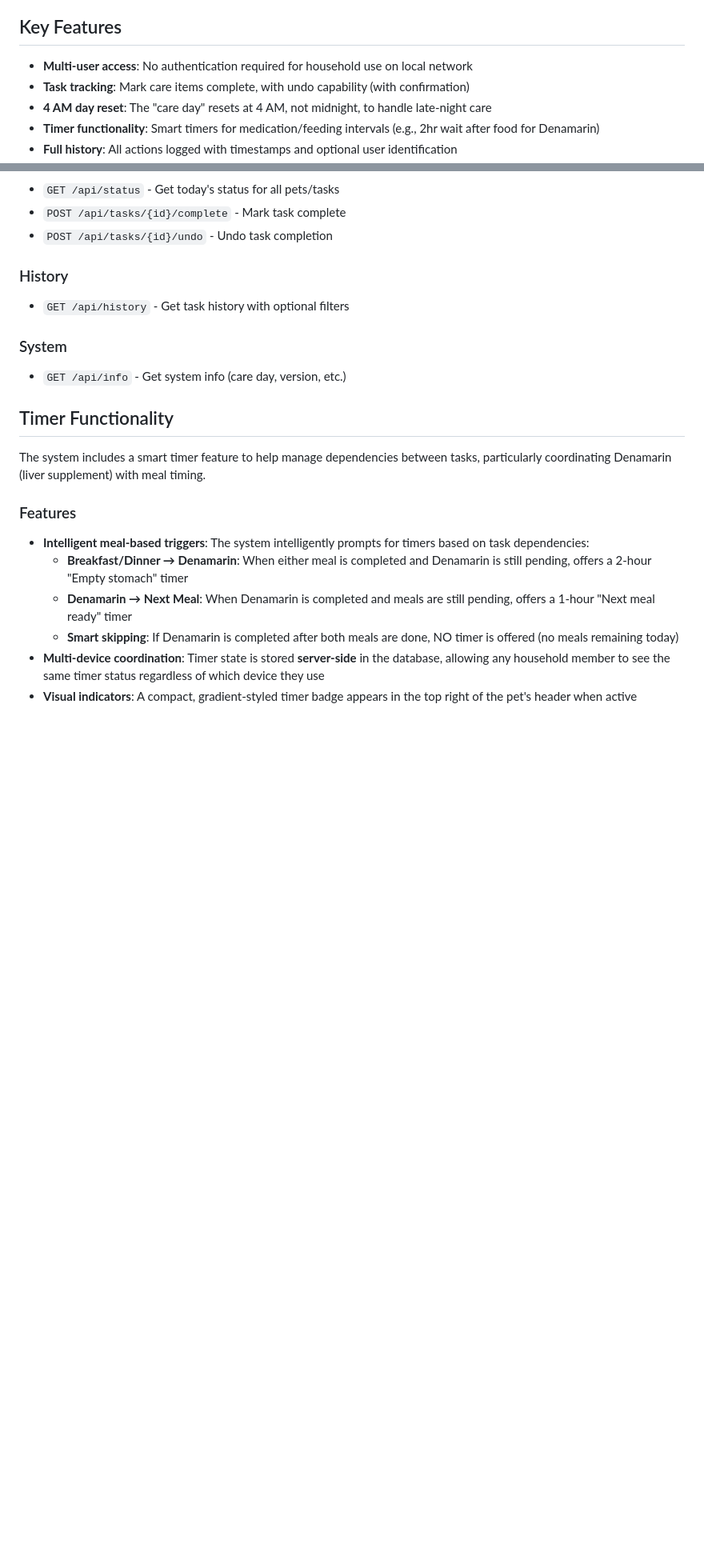
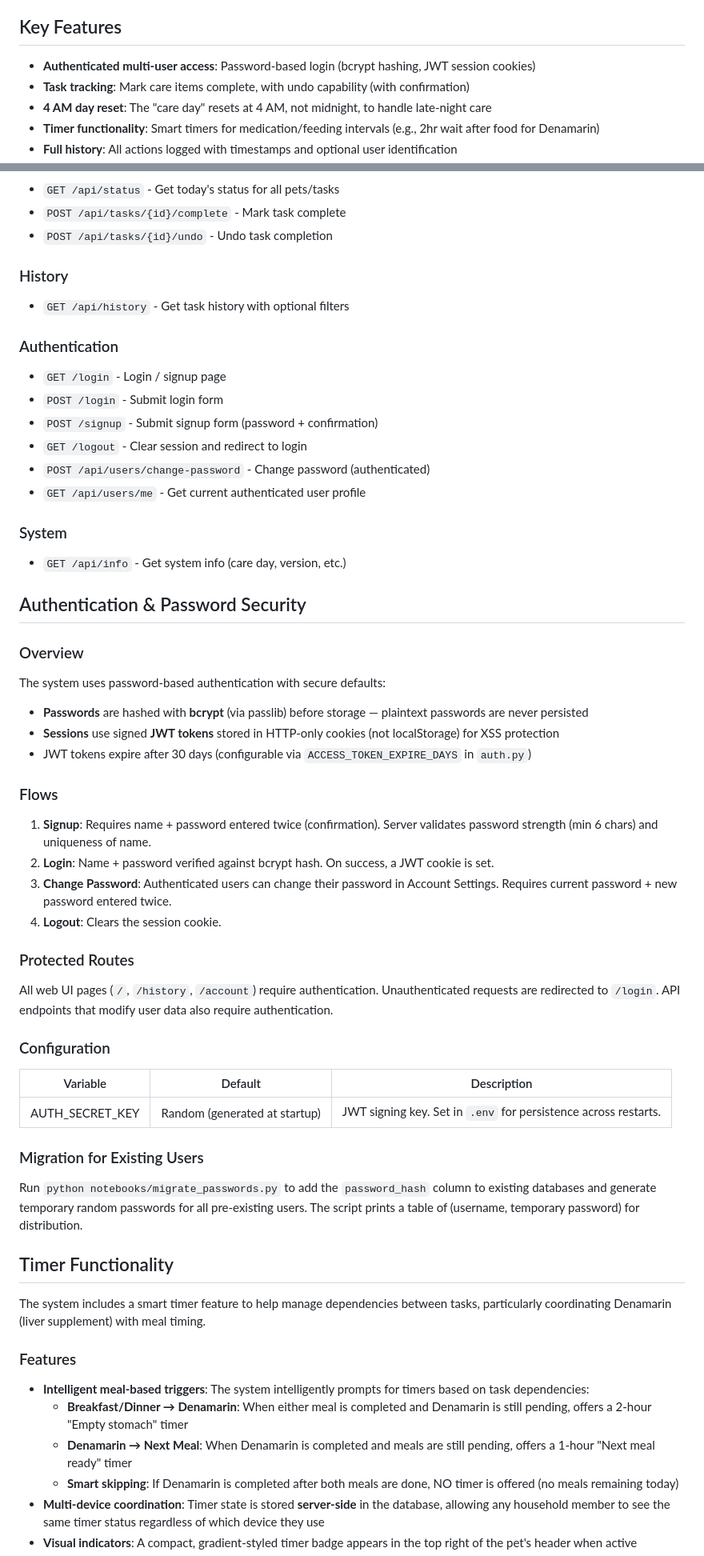
Before and after one commit to DanSafdie/Care-Tracker, a Markdown page: architecture.md, 2 parts joined by grey strips. Shown at 80% size. Drawn GitHub-style; blank space fills up the shorter version.

Commit message:
Update architecture.md with authentication documentation and User model
Co-authored-by: DanSafdie <DanSafdie@users.noreply.github.com>

```diff
--- a/architecture.md
+++ b/architecture.md
@@ -6,7 +6,7 @@ A household pet care tracking system that enables multiple family members to coo
 
 ## Key Features
 
-- **Multi-user access**: No authentication required for household use on local network
+- **Authenticated multi-user access**: Password-based login (bcrypt hashing, JWT session cookies)
 - **Task tracking**: Mark care items complete, with undo capability (with confirmation)
 - **4 AM day reset**: The "care day" resets at 4 AM, not midnight, to handle late-night care
 - **Timer functionality**: Smart timers for medication/feeding intervals (e.g., 2hr wait after food for Denamarin)
@@ -125,8 +142,42 @@ Historical record of task completions and undos.
 ### History
 - `GET /api/history` - Get task history with optional filters
 
+### Authentication
+- `GET /login` - Login / signup page
+- `POST /login` - Submit login form
+- `POST /signup` - Submit signup form (password + confirmation)
+- `GET /logout` - Clear session and redirect to login
+- `POST /api/users/change-password` - Change password (authenticated)
+- `GET /api/users/me` - Get current authenticated user profile
+
 ### System
 - `GET /api/info` - Get system info (care day, version, etc.)
+
+## Authentication & Password Security
+
+### Overview
+The system uses password-based authentication with secure defaults:
+- **Passwords** are hashed with **bcrypt** (via passlib) before storage — plaintext passwords are never persisted
+- **Sessions** use signed **JWT tokens** stored in HTTP-only cookies (not localStorage) for XSS protection
+- JWT tokens expire after 30 days (configurable via `ACCESS_TOKEN_EXPIRE_DAYS` in `auth.py`)
+
+### Flows
+1. **Signup**: Requires name + password entered twice (confirmation). Server validates password strength (min 6 chars) and uniqueness of name.
+2. **Login**: Name + password verified against bcrypt hash. On success, a JWT cookie is set.
+3. **Change Password**: Authenticated users can change their password in Account Settings. Requires current password + new password entered twice.
+4. **Logout**: Clears the session cookie.
+
+### Protected Routes
+All web UI pages (`/`, `/history`, `/account`) require authentication. Unauthenticated requests are redirected to `/login`. API endpoints that modify user data also require authentication.
+
+### Configuration
+
+| Variable | Default | Description |
+|----------|---------|-------------|
+| AUTH_SECRET_KEY | Random (generated at startup) | JWT signing key. Set in `.env` for persistence across restarts. |
+
+### Migration for Existing Users
+Run `python notebooks/migrate_passwords.py` to add the `password_hash` column to existing databases and generate temporary random passwords for all pre-existing users. The script prints a table of (username, temporary password) for distribution.
 
 ## Timer Functionality
 
```
Also changed, not shown: other parts of architecture.md (+27 -9 lines).
